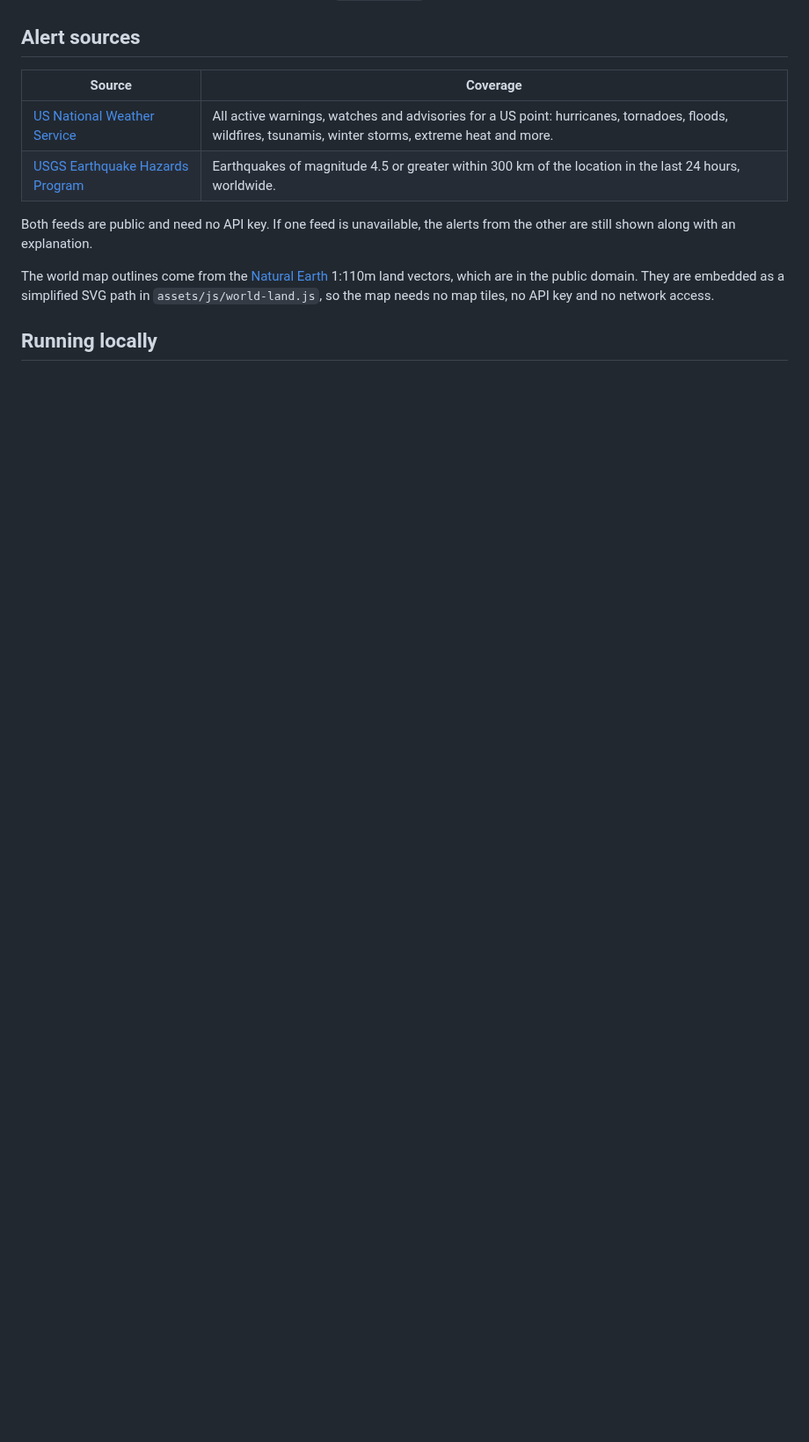
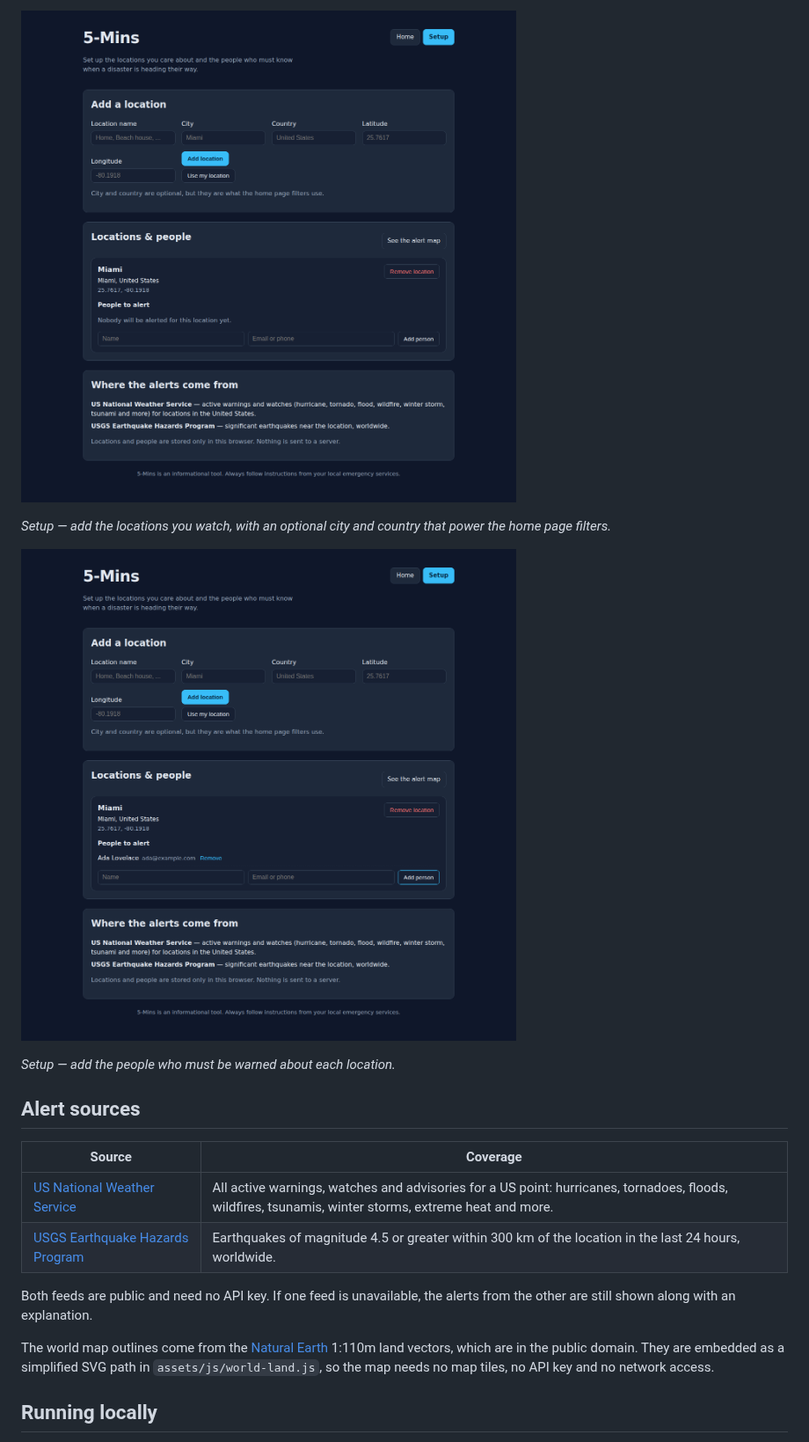
Before and after one commit to charles2ke/5-Mins, a Markdown page: README.md, the part around one of its changes. Shown at 88% size. GitHub-like rendering; pictures changed too: docs/images/people-to-alert.png (added), docs/images/setup-page.png (added); blank space fills up the shorter version.

```diff
--- a/README.md
+++ b/README.md
@@ -39,3 +54,11 @@ Provide users an alert before a catastrophe or disaster.
+![Setup page showing a location with its city, country and coordinates](docs/images/setup-page.png)
+
+*Setup — add the locations you watch, with an optional city and country that
+power the home page filters.*
+
+![Setup page showing a person added to the people to alert list for a location](docs/images/people-to-alert.png)
+
+*Setup — add the people who must be warned about each location.*
 
 ## Alert sources
 
```
Also changed, not shown: other parts of README.md (+15 -0 lines), docs/images/home-filtered-by-country.png (added), docs/images/home-world-map.png (added).
